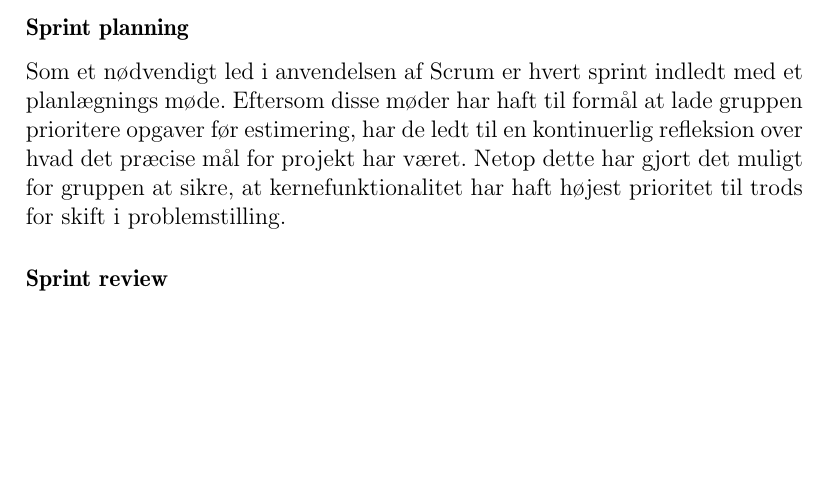
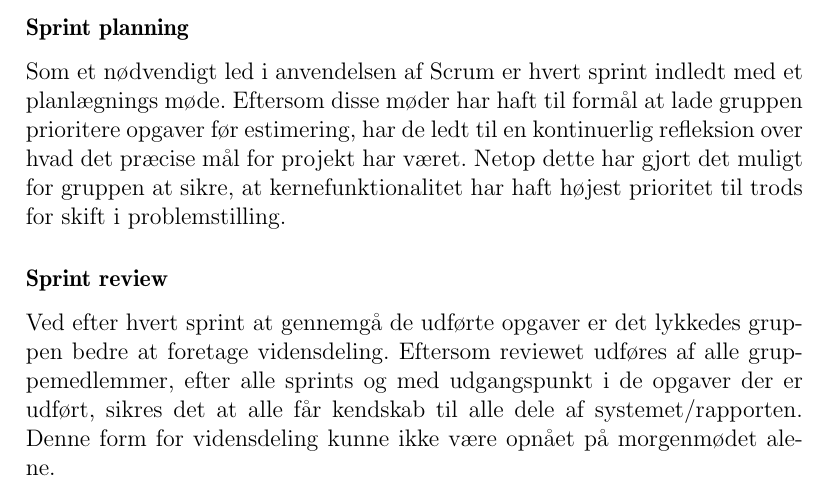
Before and after one commit to MikaelElkiaer/sw505-courses, a LaTeX document (soe/workshop-main.tex, which reads soe/workshop-3/1.tex): part of page 18 of 23, cut so that both start at the same text, the shorter picture padded with empty space. Compiled offline with pdfLaTeX.

Commit message:
Completed description of sprint review.

```diff
--- a/soe/workshop-3/1.tex
+++ b/soe/workshop-3/1.tex
@@ -38,7 +38,9 @@ Eftersom disse møder har haft til formål at lade gruppen prioritere opgaver f
 Netop dette har gjort det muligt for gruppen at sikre, at kernefunktionalitet har haft højest prioritet til trods for skift i problemstilling.
 
 \subsubsection{Sprint review}
-
+Ved efter hvert sprint at gennemgå de udførte opgaver er det lykkedes gruppen bedre at foretage vidensdeling.
+Eftersom reviewet udføres af alle gruppemedlemmer, efter alle sprints og med udgangspunkt i de opgaver der er udført, sikres det at alle får kendskab til alle dele af systemet/rapporten.
+Denne form for vidensdeling kunne ikke være opnået på morgenmødet alene.
 %	e. Fruity programming (sort of)
 %
 %Still a problem:
```
